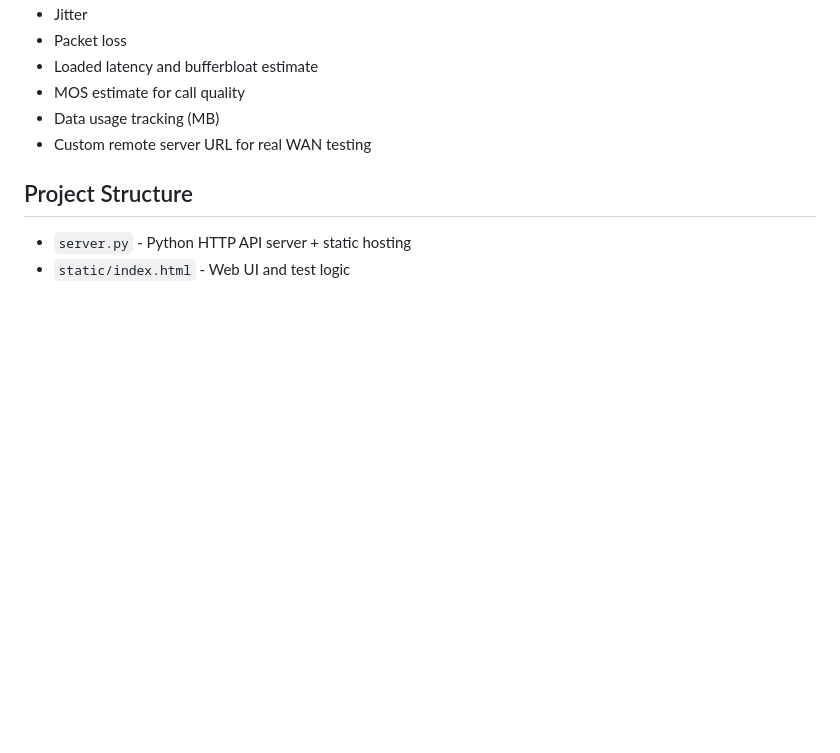
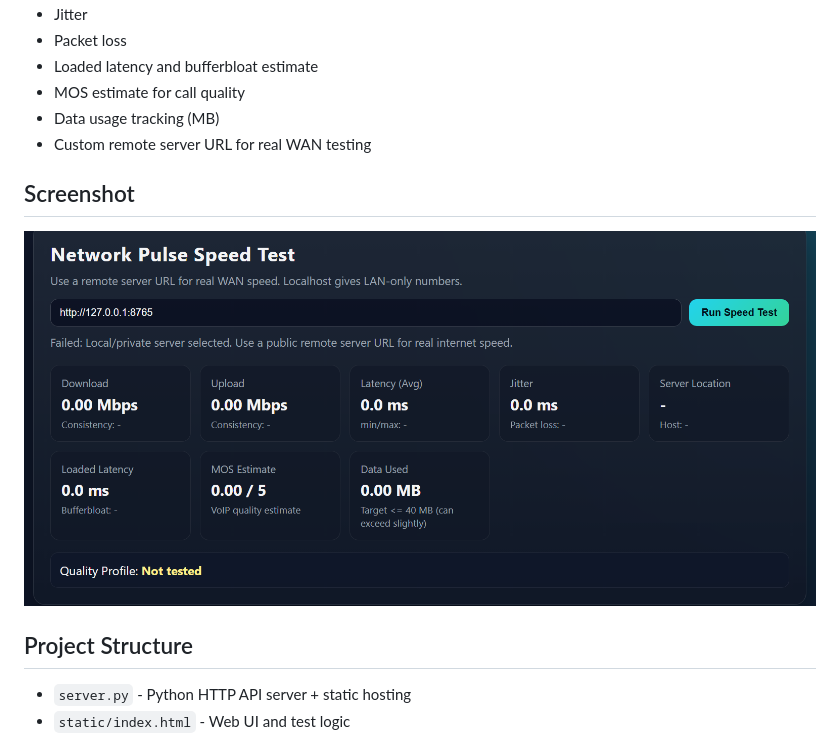
Before and after one commit to manishklach/Performance-Benchmarking-Systems-Lab, a Markdown page: README.md, the part around the change. Drawn GitHub-style; pictures changed too: Speedtest-UI.png (added); blank space fills up the shorter version.

Commit message:
Add UI screenshot to README

```diff
--- a/README.md
+++ b/README.md
@@ -13,6 +13,9 @@ A lightweight web speed test (Ookla-style) with added quality metrics.
 - Data usage tracking (MB)
 - Custom remote server URL for real WAN testing
 
+## Screenshot
+
+![Speedtest UI](./Speedtest-UI.png)
 ## Project Structure
 - `server.py` - Python HTTP API server + static hosting
 - `static/index.html` - Web UI and test logic
```
